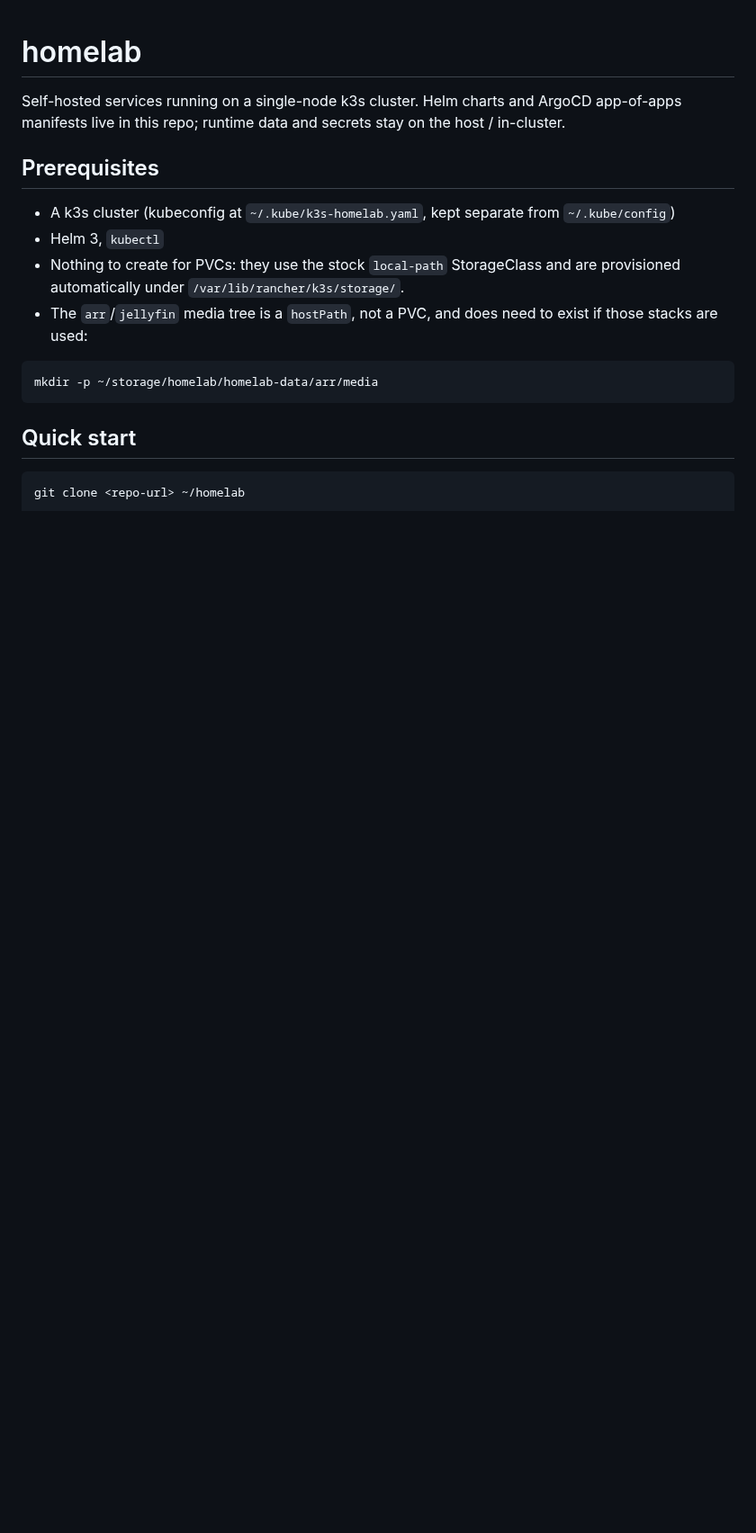
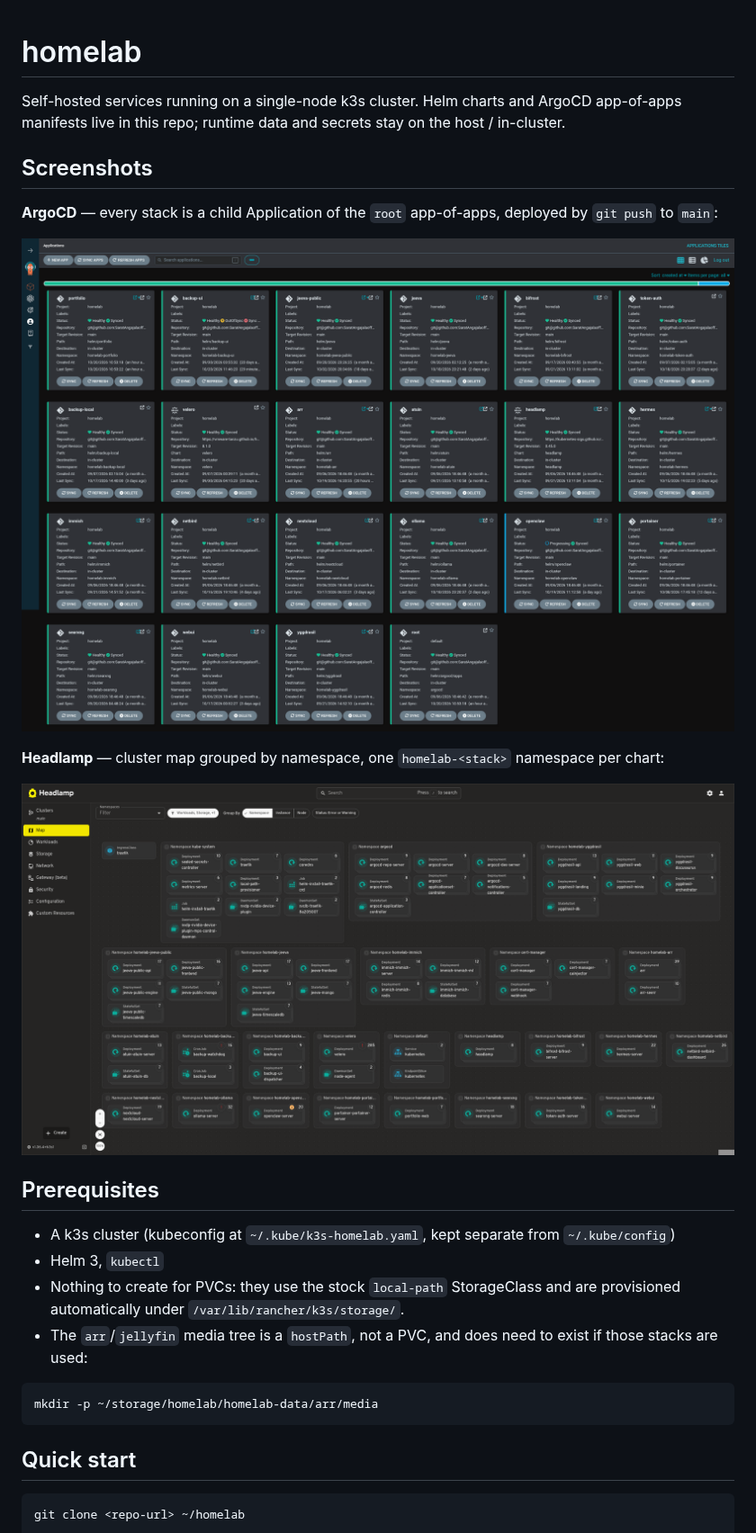
Before and after one commit to SaratAngajalaoffl/homelab, a Markdown page: README.md, the part around the change. Shown at 90% size. GitHub-like rendering; pictures changed too: docs/screenshots/argocd-applications.png (added), docs/screenshots/headlamp-map.png (added); blank space fills up the shorter version.

Commit message:
docs: add ArgoCD and Headlamp screenshots to README
- Add a Screenshots section to the README with the ArgoCD applications view
  and the Headlamp cluster map, giving newcomers a visual of the app-of-apps
  layout before the prerequisites section
- Store both images under docs/screenshots/ so future diagrams live in a
  consistent location

```diff
--- a/README.md
+++ b/README.md
@@ -1,6 +1,16 @@
 # homelab
 
 Self-hosted services running on a single-node k3s cluster. Helm charts and ArgoCD app-of-apps manifests live in this repo; runtime data and secrets stay on the host / in-cluster.
+
+## Screenshots
+
+**ArgoCD** — every stack is a child Application of the `root` app-of-apps, deployed by `git push` to `main`:
+
+![ArgoCD applications view](docs/screenshots/argocd-applications.png)
+
+**Headlamp** — cluster map grouped by namespace, one `homelab-<stack>` namespace per chart:
+
+![Headlamp cluster map](docs/screenshots/headlamp-map.png)
 
 ## Prerequisites
 
```
